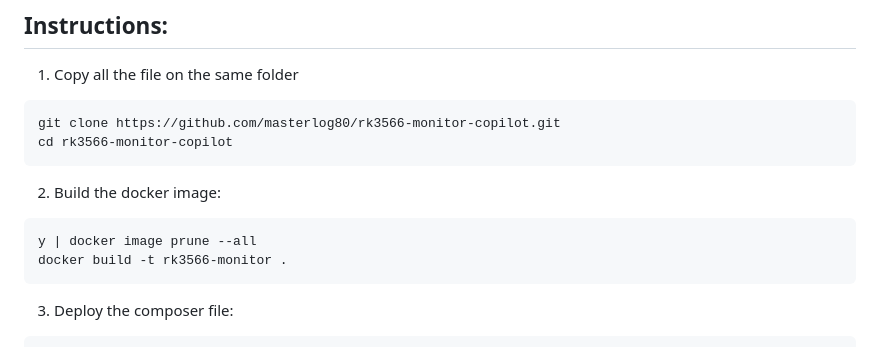
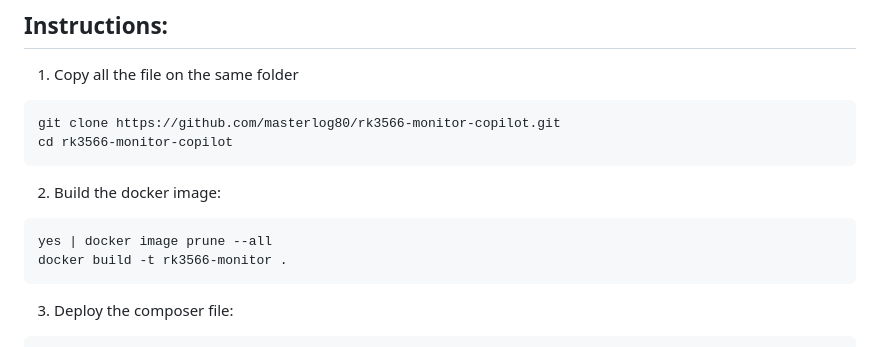
Before and after one commit to masterlog80/rk3566-monitor-copilot, a Markdown page: README.md, the part around the change. GitHub-like rendering.

Commit message:
Update README to use 'yes' for docker prune command

````diff
--- a/README.md
+++ b/README.md
@@ -10,7 +10,7 @@ cd rk3566-monitor-copilot
 ```
 2. Build the docker image:
 ```
-y | docker image prune --all
+yes | docker image prune --all
 docker build -t rk3566-monitor .
 ```
 3. Deploy the composer file:
````
